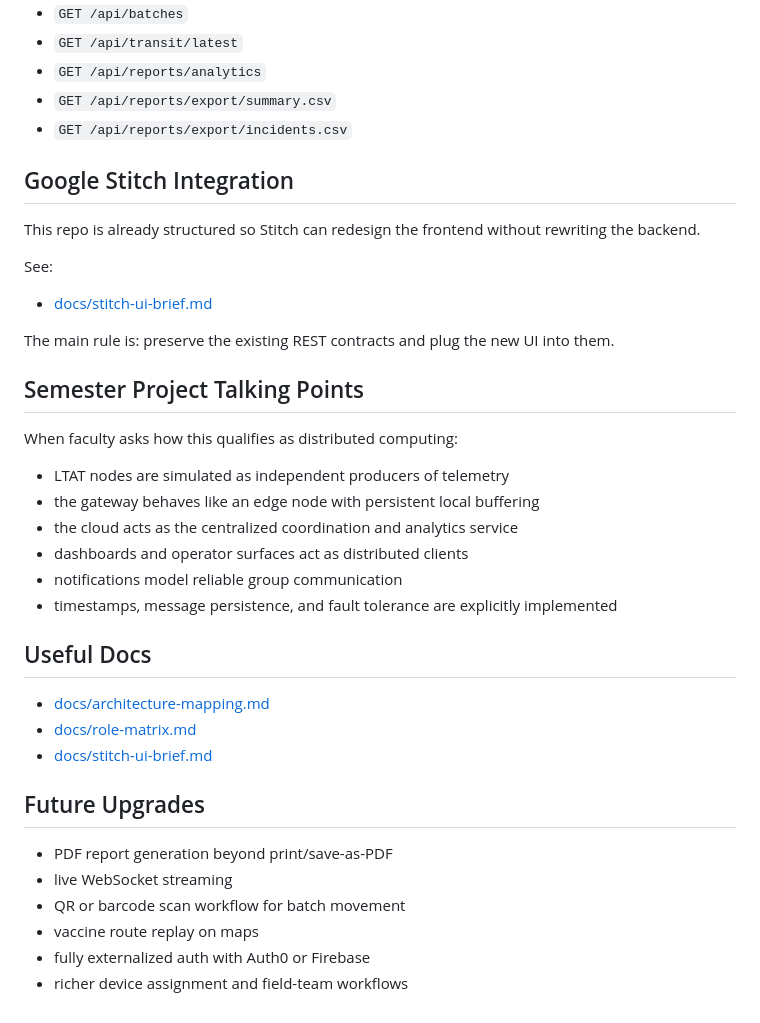
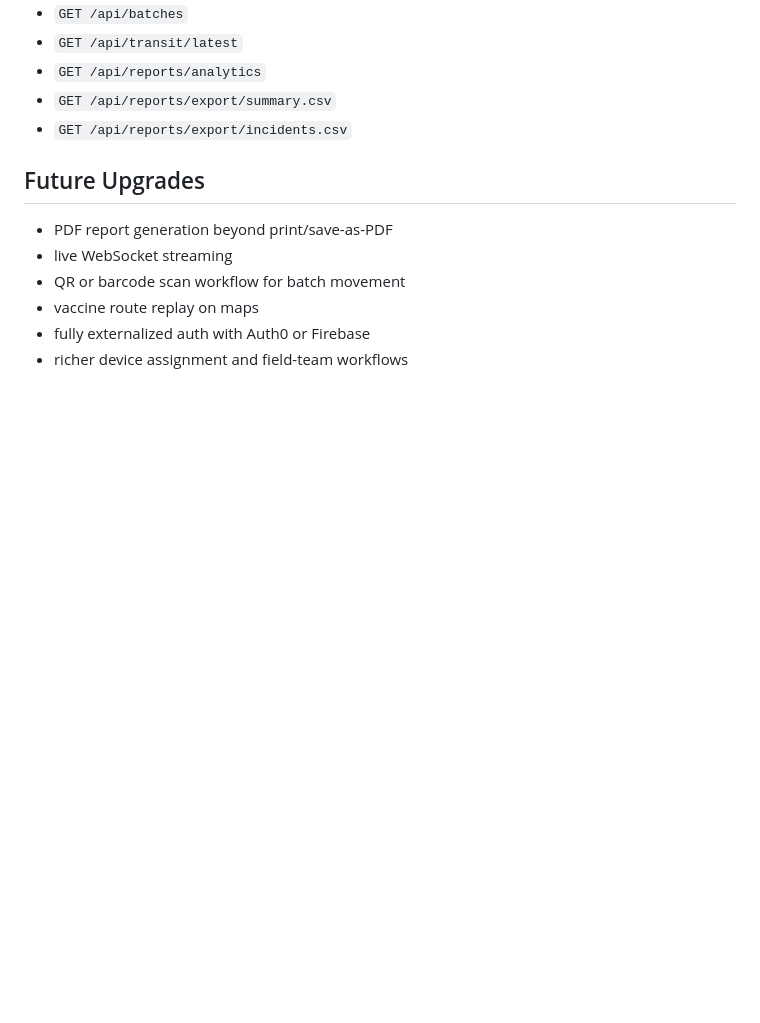
Before and after one commit to ayushmgarg/ColdTrace, a Markdown page: README.md, the part around the change. Drawn GitHub-style; blank space fills up the shorter version.

Commit message:
readme fix v2

```diff
--- a/README.md
+++ b/README.md
@@ -230,32 +230,6 @@ Protected:
 - `GET /api/reports/export/summary.csv`
 - `GET /api/reports/export/incidents.csv`
 
-## Google Stitch Integration
-
-This repo is already structured so Stitch can redesign the frontend without rewriting the backend.
-
-See:
-
-- [docs/stitch-ui-brief.md](docs/stitch-ui-brief.md)
-
-The main rule is: preserve the existing REST contracts and plug the new UI into them.
-
-## Semester Project Talking Points
-
-When faculty asks how this qualifies as distributed computing:
-
-- LTAT nodes are simulated as independent producers of telemetry
-- the gateway behaves like an edge node with persistent local buffering
-- the cloud acts as the centralized coordination and analytics service
-- dashboards and operator surfaces act as distributed clients
-- notifications model reliable group communication
-- timestamps, message persistence, and fault tolerance are explicitly implemented
-
-## Useful Docs
-
-- [docs/architecture-mapping.md](docs/architecture-mapping.md)
-- [docs/role-matrix.md](docs/role-matrix.md)
-- [docs/stitch-ui-brief.md](docs/stitch-ui-brief.md)
 
 ## Future Upgrades
 
```
